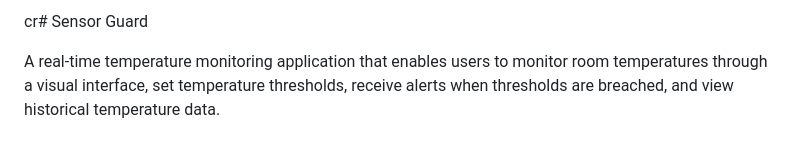
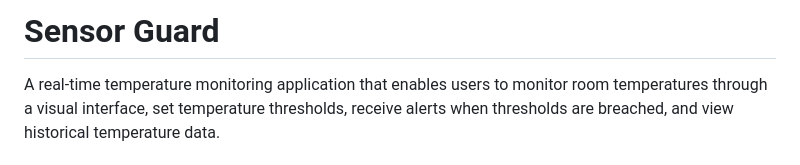
Before and after one commit to arbazkhan245/SensorGuard, a Markdown page: README.md, the part around one of its changes. GitHub-like rendering.

Commit message:
Fix formatting issues in README.md

```diff
--- a/README.md
+++ b/README.md
@@ -1,4 +1,4 @@
-cr# Sensor Guard
+# Sensor Guard
 
 A real-time temperature monitoring application that enables users to monitor room temperatures through a visual interface, set temperature thresholds, receive alerts when thresholds are breached, and view historical temperature data.
 
```
Also changed, not shown: other parts of README.md (+74 -62 lines).
